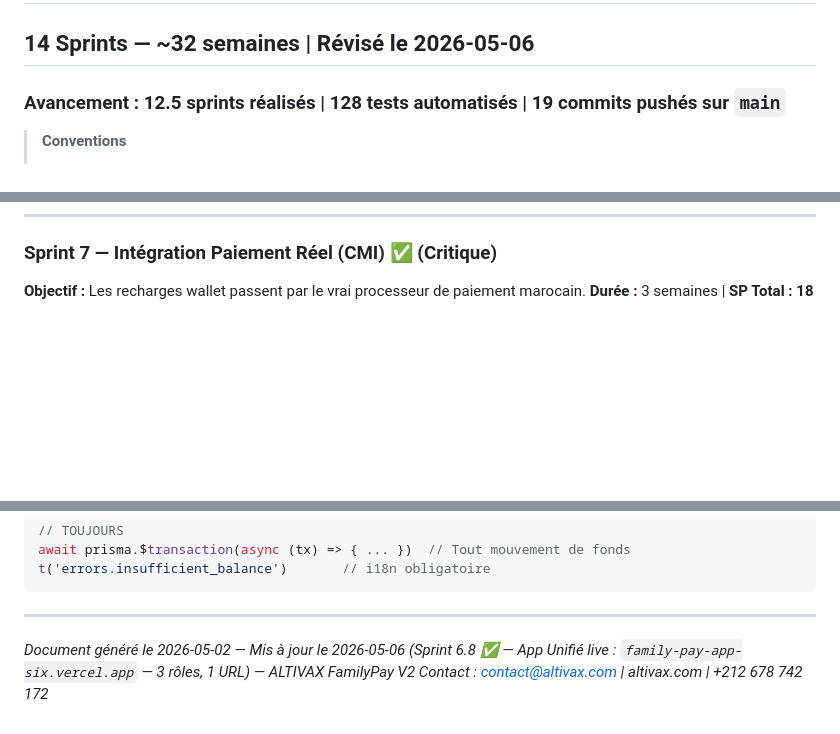
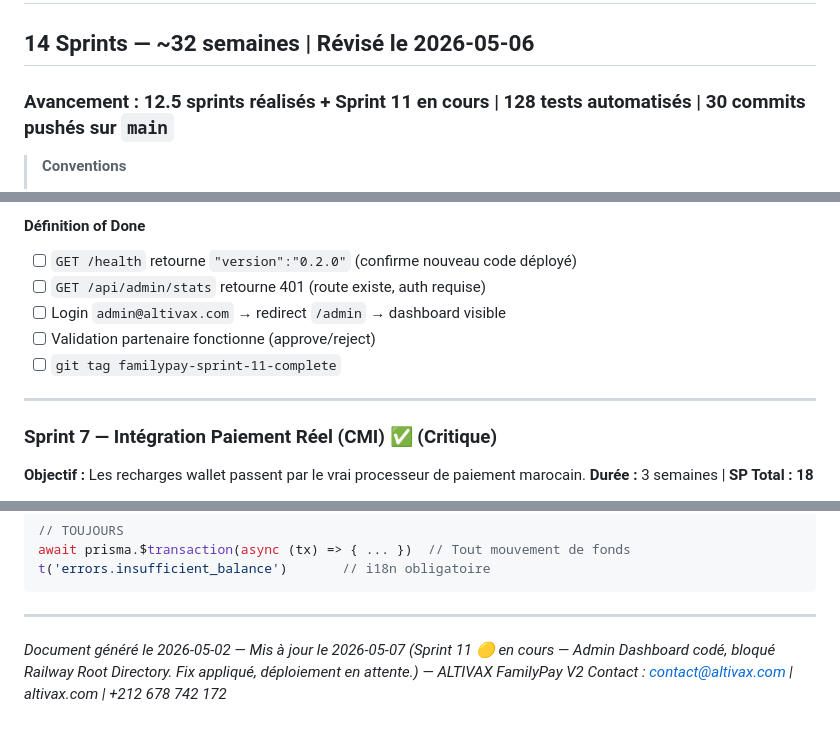
Before and after one commit to sanaaitelhadj-svg/Family-Pay, a Markdown page: FamilyPay_Plan_Sprints_V2.md, 3 parts joined by grey strips. Rendered like a GitHub page; blank space fills up the shorter version.

```diff
--- a/FamilyPay_Plan_Sprints_V2.md
+++ b/FamilyPay_Plan_Sprints_V2.md
@@ -1,6 +1,6 @@
 # ALTIVAX FamilyPay — Plan Sprints V2
 ## 14 Sprints — ~32 semaines | Révisé le 2026-05-06
-### Avancement : 12.5 sprints réalisés | 128 tests automatisés | 19 commits pushés sur `main`
+### Avancement : 12.5 sprints réalisés + Sprint 11 en cours | 128 tests automatisés | 30 commits pushés sur `main`
 
 > **Conventions**
 > - SP = Story Points (1 SP ≈ 1 jour-développeur)
@@ -606,3 +660,13 @@ Vercel (déploiement SPA statique)
+#### Définition of Done
+
+- [ ] `GET /health` retourne `"version":"0.2.0"` (confirme nouveau code déployé)
+- [ ] `GET /api/admin/stats` retourne 401 (route existe, auth requise)
+- [ ] Login `admin@altivax.com` → redirect `/admin` → dashboard visible
+- [ ] Validation partenaire fonctionne (approve/reject)
+- [ ] `git tag familypay-sprint-11-complete`
+
+---
+
 ### Sprint 7 — Intégration Paiement Réel (CMI) ✅ (Critique)
 **Objectif :** Les recharges wallet passent par le vrai processeur de paiement marocain.
 **Durée :** 3 semaines | **SP Total : 18**
@@ -792,5 +856,5 @@ t('errors.insufficient_balance')       // i18n obligatoire
 
 ---
 
-*Document généré le 2026-05-02 — Mis à jour le 2026-05-06 (Sprint 6.8 ✅ — App Unifié live : `family-pay-app-six.vercel.app` — 3 rôles, 1 URL) — ALTIVAX FamilyPay V2*
+*Document généré le 2026-05-02 — Mis à jour le 2026-05-07 (Sprint 11 🟡 en cours — Admin Dashboard codé, bloqué Railway Root Directory. Fix appliqué, déploiement en attente.) — ALTIVAX FamilyPay V2*
 *Contact : contact@altivax.com | altivax.com | +212 678 742 172*
```
Also changed, not shown: other parts of FamilyPay_Plan_Sprints_V2.md (+54 -0 lines).
